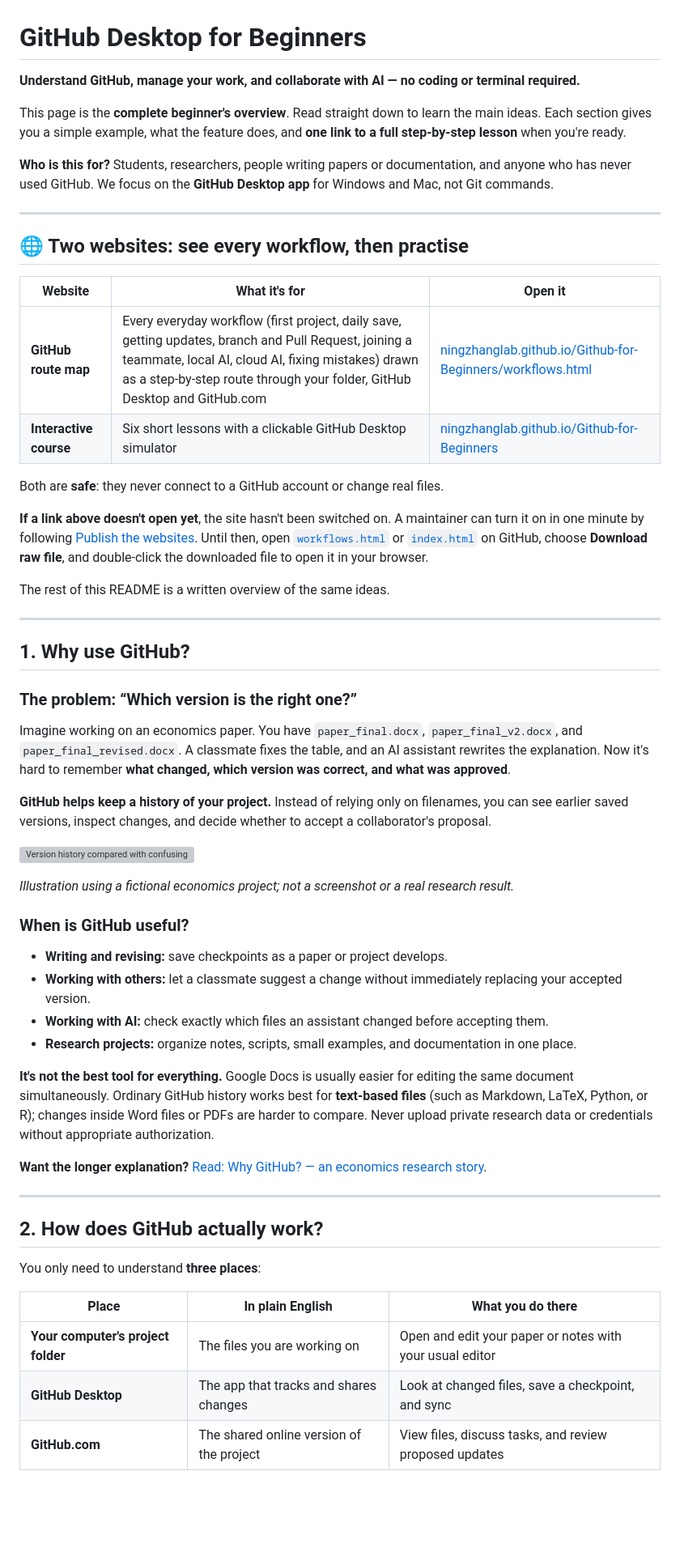
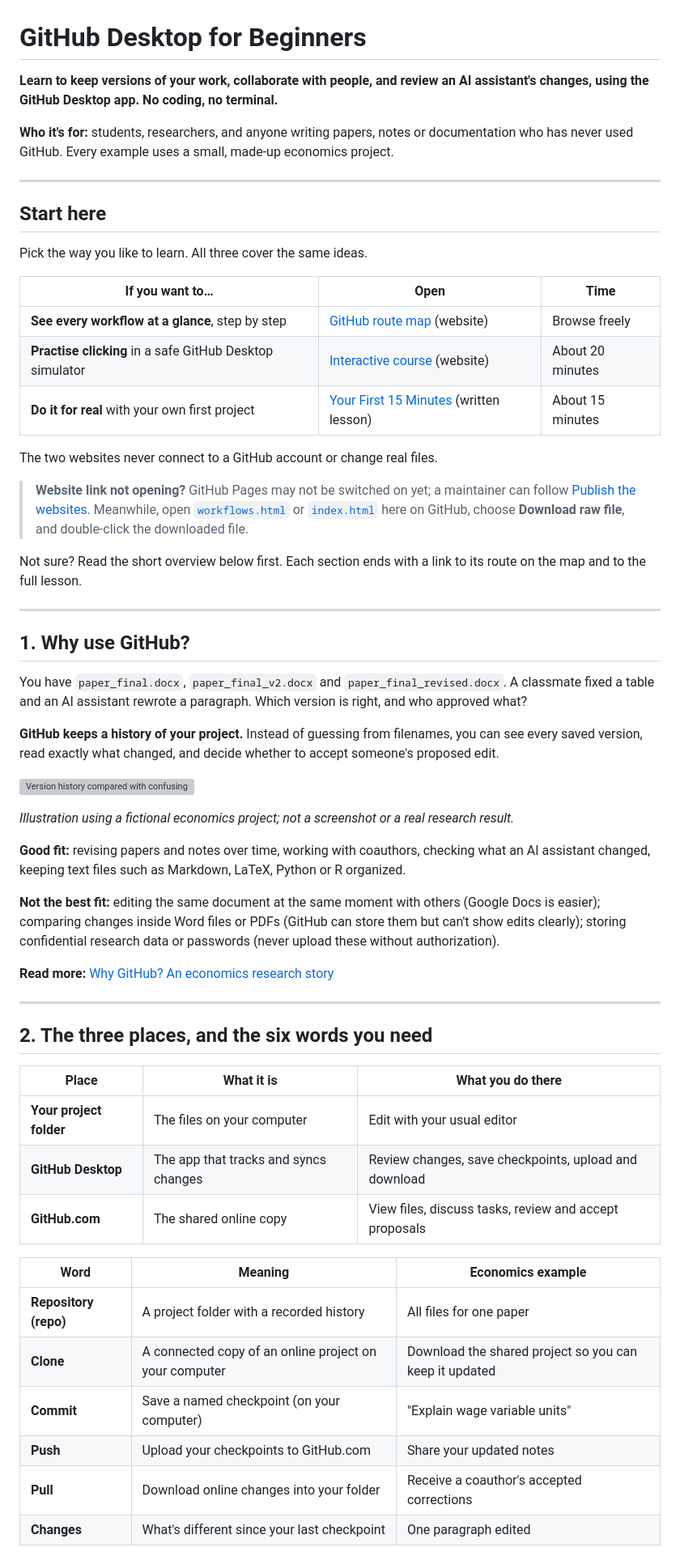
Before and after one commit to ningzhanglab/Github-for-Beginners, a Markdown page: README.md, the part around one of its changes. Shown at 81% size. Drawn GitHub-style; blank space fills up the shorter version; grey boxes are pictures that could not be loaded.

```diff
--- a/README.md
+++ b/README.md
@@ -1,60 +1,61 @@
 # GitHub Desktop for Beginners
 
-**Understand GitHub, manage your work, and collaborate with AI — no coding or terminal required.**
+**Learn to keep versions of your work, collaborate with people, and review an AI assistant's changes, using the GitHub Desktop app. No coding, no terminal.**
 
-This page is the **complete beginner's overview**. Read straight down to learn the main ideas. Each section gives you a simple example, what the feature does, and **one link to a full step-by-step lesson** when you're ready.
-
-**Who is this for?** Students, researchers, people writing papers or documentation, and anyone who has never used GitHub. We focus on the **GitHub Desktop app** for Windows and Mac, not Git commands.
+**Who it's for:** students, researchers, and anyone writing papers, notes or documentation who has never used GitHub. Every example uses a small, made-up economics project.
 
 ---
 
-## 🌐 Two websites: see every workflow, then practise
+## Start here
 
-| Website | What it's for | Open it |
+Pick the way you like to learn. All three cover the same ideas.
+
+| If you want to… | Open | Time |
 |---|---|---|
-| **GitHub route map** | Every everyday workflow (first project, daily save, getting updates, branch and Pull Request, joining a teammate, local AI, cloud AI, fixing mistakes) drawn as a step-by-step route through your folder, GitHub Desktop and GitHub.com | [ningzhanglab.github.io/Github-for-Beginners/workflows.html](https://ningzhanglab.github.io/Github-for-Beginners/workflows.html) |
-| **Interactive course** | Six short lessons with a clickable GitHub Desktop simulator | [ningzhanglab.github.io/Github-for-Beginners](https://ningzhanglab.github.io/Github-for-Beginners/) |
+| **See every workflow at a glance**, step by step | [GitHub route map](https://ningzhanglab.github.io/Github-for-Beginners/workflows.html) (website) | Browse freely |
+| **Practise clicking** in a safe GitHub Desktop simulator | [Interactive course](https://ningzhanglab.github.io/Github-for-Beginners/) (website) | About 20 minutes |
+| **Do it for real** with your own first project | [Your First 15 Minutes](01_Start_Here/First_15_Minutes.md) (written lesson) | About 15 minutes |
 
-Both are **safe**: they never connect to a GitHub account or change real files.
+The two websites never connect to a GitHub account or change real files.
 
-**If a link above doesn't open yet**, the site hasn't been switched on. A maintainer can turn it on in one minute by following [Publish the websites](INTERACTIVE_COURSE_SETUP.md). Until then, open [`workflows.html`](workflows.html) or [`index.html`](index.html) on GitHub, choose **Download raw file**, and double-click the downloaded file to open it in your browser.
+> **Website link not opening?** GitHub Pages may not be switched on yet; a maintainer can follow [Publish the websites](INTERACTIVE_COURSE_SETUP.md). Meanwhile, open [`workflows.html`](workflows.html) or [`index.html`](index.html) here on GitHub, choose **Download raw file**, and double-click the downloaded file.
 
-The rest of this README is a written overview of the same ideas.
+Not sure? Read the short overview below first. Each section ends with a link to its route on the map and to the full lesson.
 
 ---
 
 ## 1. Why use GitHub?
 
-### The problem: “Which version is the right one?”
+You have `paper_final.docx`, `paper_final_v2.docx` and `paper_final_revised.docx`. A classmate fixed a table and an AI assistant rewrote a paragraph. Which version is right, and who approved what?
 
-Imagine working on an economics paper. You have `paper_final.docx`, `paper_final_v2.docx`, and `paper_final_revised.docx`. A classmate fixes the table, and an AI assistant rewrites the explanation. Now it's hard to remember **what changed, which version was correct, and what was approved**.
-
-**GitHub helps keep a history of your project.** Instead of relying only on filenames, you can see earlier saved versions, inspect changes, and decide whether to accept a collaborator's proposal.
+**GitHub keeps a history of your project.** Instead of guessing from filenames, you can see every saved version, read exactly what changed, and decide whether to accept someone's proposed edit.
 
 ![Version history compared with confusing final-version filenames](assets/illustrations/why-github-econ.svg)
 
 *Illustration using a fictional economics project; not a screenshot or a real research result.*
 
-### When is GitHub useful?
+**Good fit:** revising papers and notes over time, working with coauthors, checking what an AI assistant changed, keeping text files such as Markdown, LaTeX, Python or R organized.
 
-- **Writing and revising:** save checkpoints as a paper or project develops.
-- **Working with others:** let a classmate suggest a change without immediately replacing your accepted version.
-- **Working with AI:** check exactly which files an assistant changed before accepting them.
-- **Research projects:** organize notes, scripts, small examples, and documentation in one place.
+**Not the best fit:** editing the same document at the same moment with others (Google Docs is easier); comparing changes inside Word files or PDFs (GitHub can store them but can't show edits clearly); storing confidential research data or passwords (never upload these without authorization).
 
-**It's not the best tool for everything.** Google Docs is usually easier for editing the same document simultaneously. Ordinary GitHub history works best for **text-based files** (such as Markdown, LaTeX, Python, or R); changes inside Word files or PDFs are harder to compare. Never upload private research data or credentials without appropriate authorization.
-
-**Want the longer explanation?** [Read: Why GitHub? — an economics research story](01_Start_Here/Why_GitHub.md).
+**Read more:** [Why GitHub? An economics research story](01_Start_Here/Why_GitHub.md)
 
 ---
 
-## 2. How does GitHub actually work?
+## 2. The three places, and the six words you need
 
-You only need to understand **three places**:
+| Place | What it is | What you do there |
+|---|---|---|
+| **Your project folder** | The files on your computer | Edit with your usual editor |
+| **GitHub Desktop** | The app that tracks and syncs changes | Review changes, save checkpoints, upload and download |
+| **GitHub.com** | The shared online copy | View files, discuss tasks, review and accept proposals |
 
-| Place | In plain English | What you do there |
+| Word | Meaning | Economics example |
 |---|---|---|
-| **Your computer's project folder** | The files you are working on | Open and edit your paper or notes with your usual editor |
-| **GitHub Desktop** | The app that tracks and shares changes | Look at changed files, save a checkpoint, and sync |
-| **GitHub.com** | The shared online version of the project | View files, discuss tasks, and review proposed updates |
+| **Repository (repo)** | A project folder with a recorded history | All files for one paper |
+| **Clone** | A connected copy of an online project on your computer | Download the shared project so you can keep it updated |
+| **Commit** | Save a named checkpoint (on your computer) | "Explain wage variable units" |
+| **Push** | Upload your checkpoints to GitHub.com | Share your updated notes |
+| **Pull** | Download online changes into your folder | Receive a coauthor's accepted corrections |
+| **Changes** | What's different since your last checkpoint | One paragraph edited |
 
```
Also changed, not shown: other parts of README.md (+66 -72 lines).
